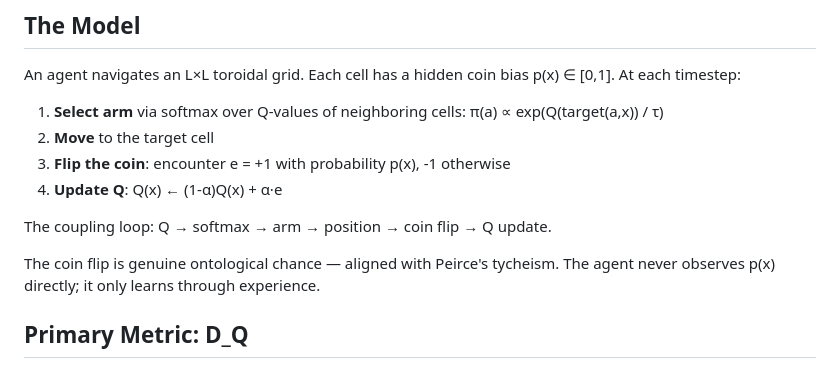
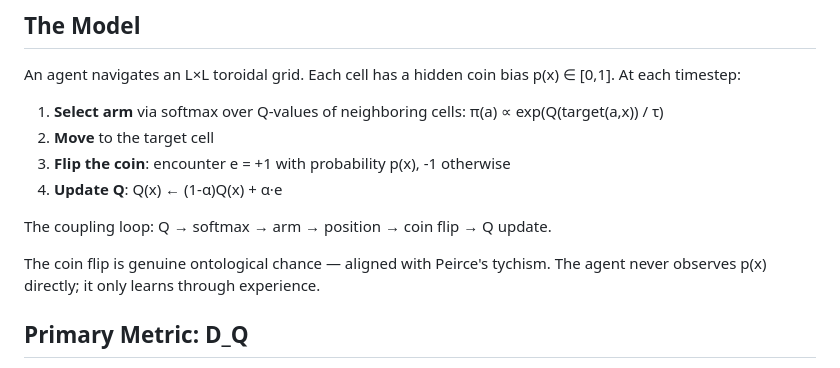
Before and after one commit to sibmike/tycheism, a Markdown page: simulation/docs/synthesis_all_experiments.md, the part around the change. GitHub-like rendering.

```diff
--- a/simulation/docs/synthesis_all_experiments.md
+++ b/simulation/docs/synthesis_all_experiments.md
@@ -17,7 +17,7 @@ An agent navigates an L×L toroidal grid. Each cell has a hidden coin bias p(x)
 
 The coupling loop: Q → softmax → arm → position → coin flip → Q update.
 
-The coin flip is genuine ontological chance — aligned with Peirce's tycheism. The agent never observes p(x) directly; it only learns through experience.
+The coin flip is genuine ontological chance — aligned with Peirce's tychism. The agent never observes p(x) directly; it only learns through experience.
 
 ## Primary Metric: D_Q
 
```
Also changed, not shown: papers/paper_a_trajectory_divergence.md (+2 -2 lines), simulation/README.md (+1 -1 lines).
